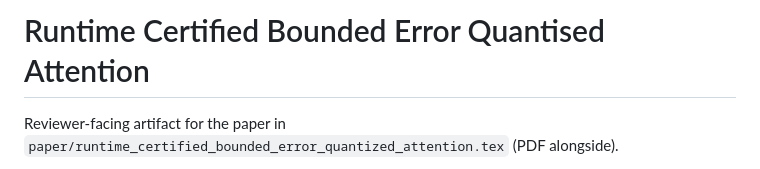
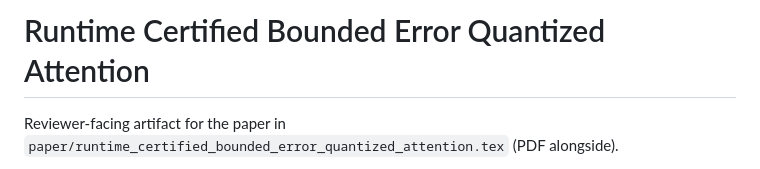
Before and after one commit to DeanoC/certified-quantised-attention, a Markdown page: README.md, the part around the change. Drawn GitHub-style.

Commit message:
Fix typo in README title from 'Quantised' to 'Quantized'

```diff
--- a/README.md
+++ b/README.md
@@ -1,4 +1,4 @@
-# Runtime Certified Bounded Error Quantised Attention
+# Runtime Certified Bounded Error Quantized Attention
 
 Reviewer-facing artifact for the paper in
 `paper/runtime_certified_bounded_error_quantized_attention.tex` (PDF alongside).
```
